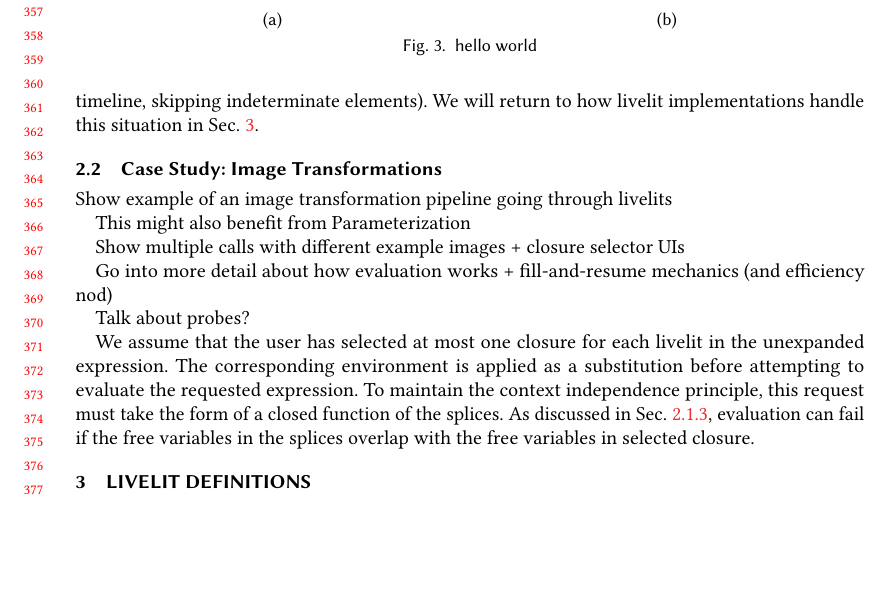
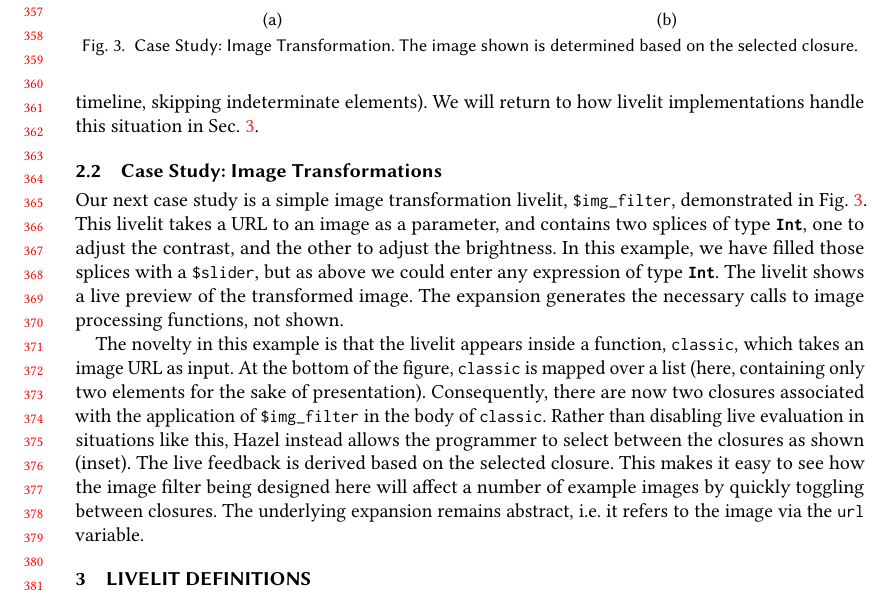
Before and after one commit to hazelgrove/livelits-paper, a LaTeX paper (livelits-paper.tex, which reads case-studies.tex): part of page 8 of 21, cut so that both start at the same text, the shorter picture padded with empty space. Compiled offline with pdfLaTeX.

Commit message:
image transformations case study text

```diff
--- a/case-studies.tex
+++ b/case-studies.tex
@@ -229,26 +229,30 @@ We will return to how livelit implementations handle this situation in Sec.~\ref
       \caption{}
     \end{subfigure}
   \end{center}
-  \caption{hello world}
-  \label{fig:color}
+  \caption{Case Study: Image Transformation. The image shown is determined based on the selected closure.}
+  \label{fig:img-transformation}
 \end{figure*}
 
-Show example of an image transformation pipeline going through livelits
+Our next case study is a simple image transformation livelit, \li{\$img_filter},
+demonstrated in Fig.~\ref{fig:img-transformation}. This livelit takes
+a URL to an image as a parameter, and contains two splices of type \li{Int},
+one to adjust the contrast, and the other to adjust the brightness.
+In this example, we have filled those splices with a \li{\$slider}, but
+as above we could enter any expression of type \li{Int}.
+The livelit shows a live preview of the transformed image.
+The expansion generates the necessary calls to image processing functions,
+not shown.
 
-This might also benefit from Parameterization
-
-Show multiple calls with different example images + closure selector UIs
-
-Go into more detail about how evaluation works + fill-and-resume mechanics (and efficiency nod)
-
-Talk about probes?
-
-We assume that the user has selected at most one closure for each livelit in the unexpanded expression.
-The corresponding environment is applied as a substitution before attempting to evaluate the requested expression.
-To maintain the context independence principle, this request must take the form of a closed function
-of the splices.
-As discussed in Sec.~\ref{sec:live-evaluation}, evaluation can fail if the free variables in the splices
-overlap with the free variables in selected closure.
+The novelty in this example is that the livelit appears inside a function,
+\li{classic}, which takes an image URL as input. At the bottom
+of the figure, \li{classic} is mapped over a list (here, containing only
+two elements for the sake of presentation). Consequently, there are now
+two closures associated with the application of \li{\$img_filter} in the
+body of \li{classic}. Rather than disabling live evaluation in situations like
+this, Hazel instead allows the programmer to select between the closures
+as shown (inset). The live feedback is derived based on the selected closure.
+This makes it easy to see how the image filter being designed here will affect a
+number of example images by quickly toggling between closures. The underlying expansion remains abstract, i.e. it refers to the image via the \li{url} variable.
 
 % \subsection{Additional Examples}\label{sec:additional-examples}
 % It would be nice to have a gallery-style figure and a brief overview of some other case studies
```
